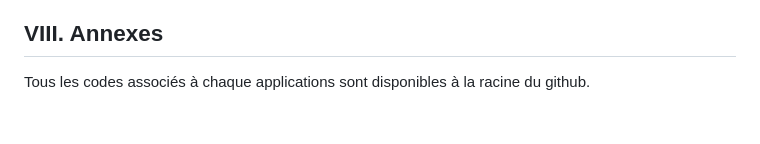
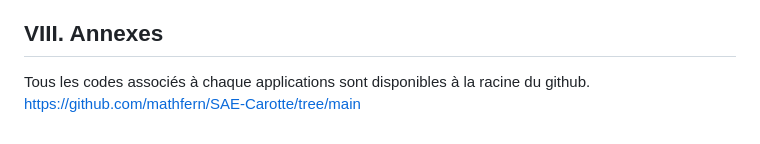
Before and after one commit to mathfern/SAE-Carotte, a Markdown page: CompteRendu.md, the part around the change. Rendered like a GitHub page.

```diff
--- a/CompteRendu.md
+++ b/CompteRendu.md
@@ -516,3 +516,4 @@ Vulnérabilités dans les librairies utilisées :
 
 ## VIII. Annexes
 Tous les codes associés à chaque applications sont disponibles à la racine du github.
+https://github.com/mathfern/SAE-Carotte/tree/main
```
